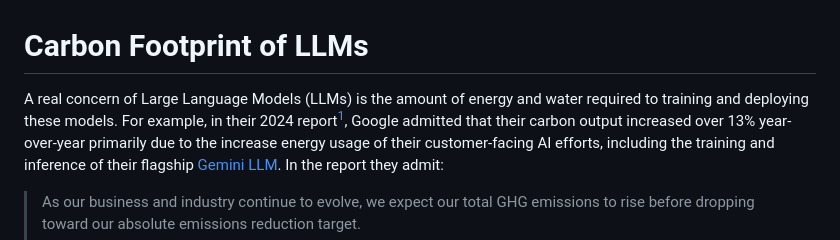
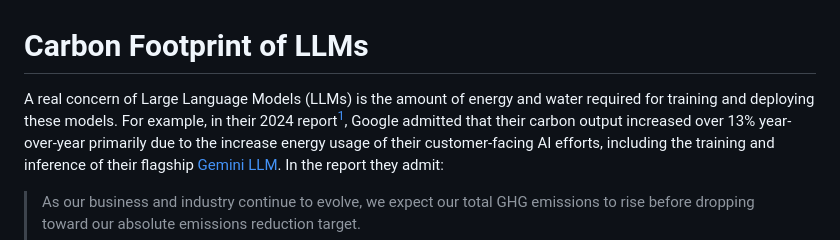
Before and after one commit to sul-dlss-labs/wolfcon-2024-ai-workshop, a Markdown page: ethical-considerations-ai-ml-for-libraries/carbon-footprint.md, the part around the change. Drawn GitHub-style.

Commit message:
Update carbon-footprint.md
typo

```diff
--- a/ethical-considerations-ai-ml-for-libraries/carbon-footprint.md
+++ b/ethical-considerations-ai-ml-for-libraries/carbon-footprint.md
@@ -1,6 +1,6 @@
 # Carbon Footprint of LLMs
 A real concern of Large Language Models (LLMs) is the amount of energy and water
-required to training and deploying these models. For example, in their 2024 report[^GOOG_2024],
+required for training and deploying these models. For example, in their 2024 report[^GOOG_2024],
 Google admitted that their carbon output increased over 13% year-over-year primarily due to the
 increase energy usage of their customer-facing AI efforts, including the training and inference
 of their flagship [Gemini LLM](https://gemini.google.com/). In the report they admit:
```
